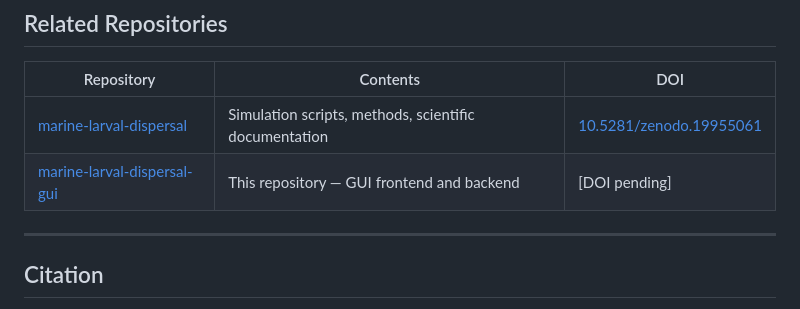
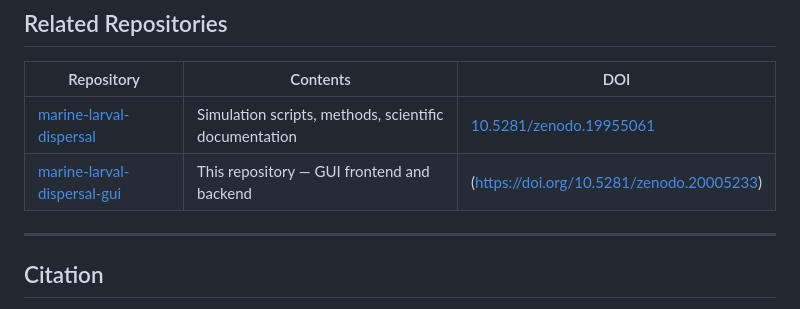
Before and after one commit to CyberTechSea/marine-larval-dispersal-gui, a Markdown page: README.md, the part around the change. GitHub-like rendering.

Commit message:
Update README.md
added https://doi.org/10.5281/zenodo.20005233

```diff
--- a/README.md
+++ b/README.md
@@ -231,7 +231,7 @@ def boundary_check(particle, fieldset, time):
 | Repository | Contents | DOI |
 |------------|----------|-----|
 | [marine-larval-dispersal](https://github.com/CyberTechSea/marine-larval-dispersal) | Simulation scripts, methods, scientific documentation | [10.5281/zenodo.19955061](https://doi.org/10.5281/zenodo.19955061) |
-| [marine-larval-dispersal-gui](https://github.com/CyberTechSea/marine-larval-dispersal-gui) | This repository — GUI frontend and backend | [DOI pending] |
+| [marine-larval-dispersal-gui](https://github.com/CyberTechSea/marine-larval-dispersal-gui) | This repository — GUI frontend and backend | (https://doi.org/10.5281/zenodo.20005233) |
 
 ---
 
```
